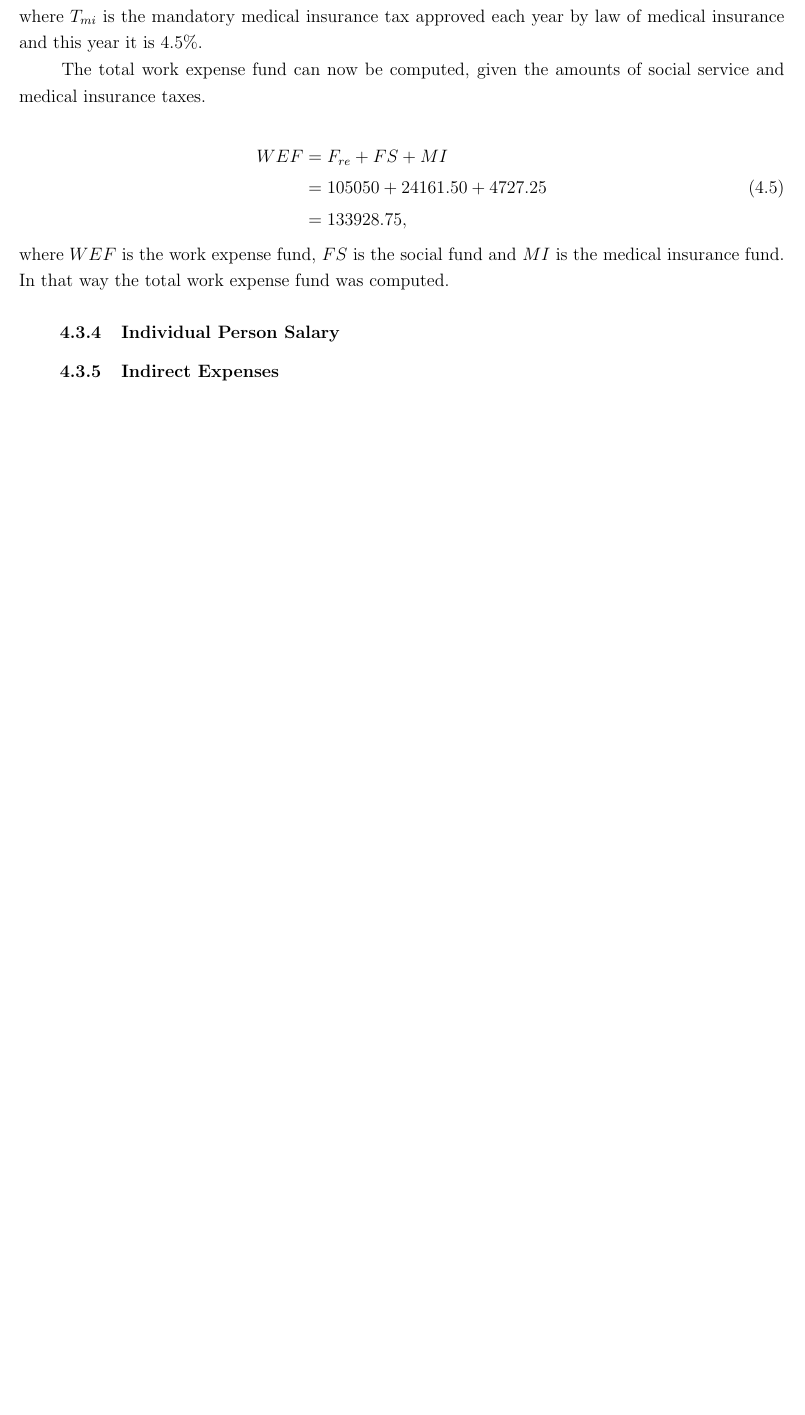
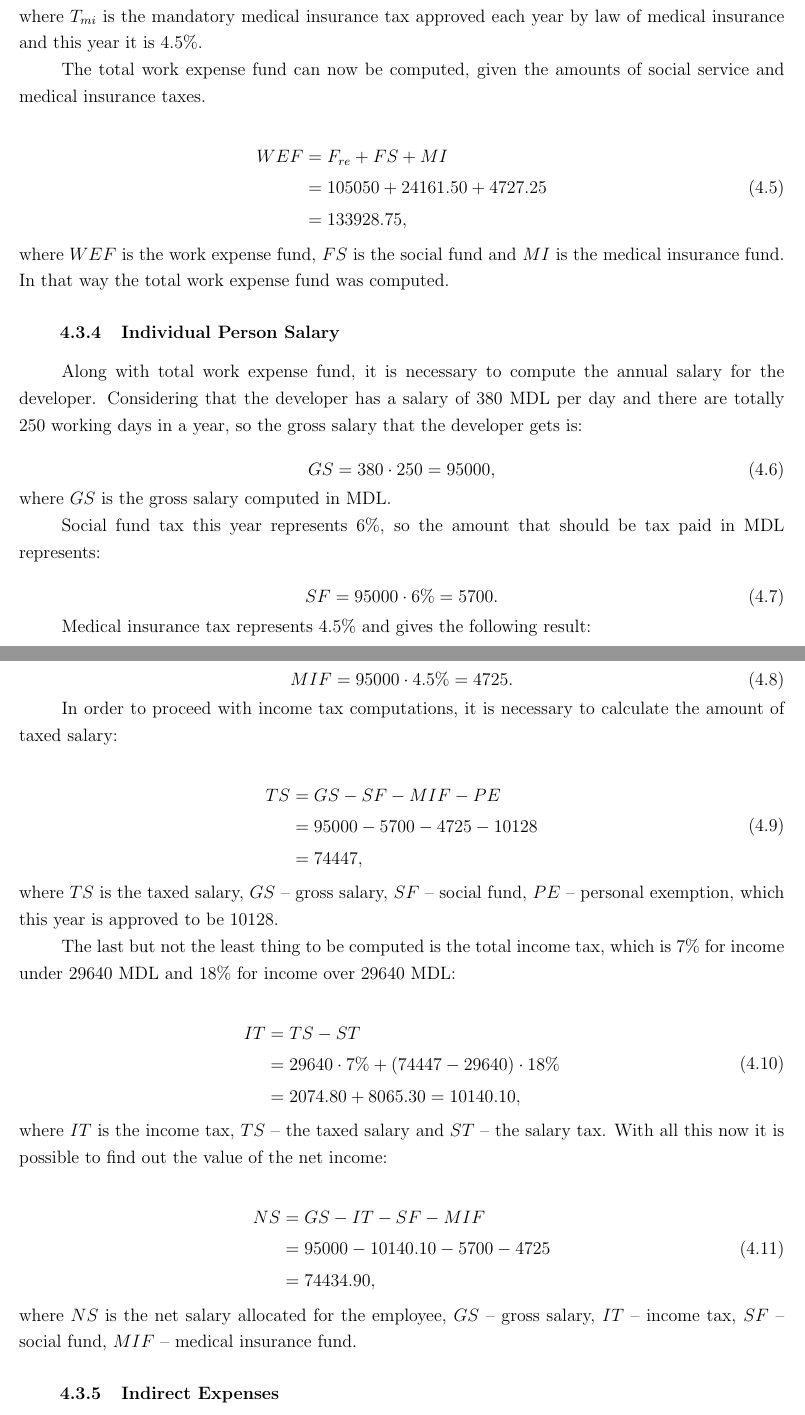
Before and after one commit to Andreis13/thesis, a LaTeX thesis (thesis.tex, which reads chapter_4/main.tex): part of page 18 of 19 before the commit and two parts of pages 18 and 19 of 20 after it, the two joined at a grey line, cut so that both start at the same text, the shorter picture padded with empty space. Compiled offline with pdfLaTeX.

Commit message:
Add individual salaries

```diff
--- a/chapter_4/main.tex
+++ b/chapter_4/main.tex
@@ -314,6 +314,71 @@ computed.
 
 \subsubsection{Individual Person Salary}
 
+Along with total work expense fund, it is necessary to compute the annual
+salary for the developer. Considering that the developer has a salary of 380
+MDL per day and there are totally 250 working days in a year, so the gross
+salary that the developer gets is:
+
+\begin{equation}
+GS = 380 \cdot 250 = 95000,
+\end{equation}
+
+\noindent where $GS$ is the gross salary computed in MDL.
+
+Social fund tax this year represents $6\%$, so the amount that should be tax
+paid in MDL represents:
+
+\begin{equation}
+ SF = 95000 \cdot 6\% = 5700.
+\end{equation}
+
+Medical insurance tax represents $4.5\%$ and gives the following result:
+
+\begin{equation}
+ MIF = 95000 \cdot 4.5\% = 4725.
+\end{equation}
+
+In order to proceed with income tax computations, it is necessary to calculate
+the amount of taxed salary:
+
+\begin{equation}
+\begin{split}
+ TS &= GS - SF - MIF - PE \\
+              &= 95000 - 5700 - 4725 - 10128\\
+              &= 74447,
+\end{split}
+\end{equation}
+
+\noindent where $TS$ is the taxed salary, $GS$ -- gross salary, $SF$ -- social
+fund, $PE$ -- personal exemption, which this year is approved to be $10128$.
+
+The last but not the least thing to be computed is the total income tax, which
+is $7\%$ for income under 29640 MDL and $18\%$ for income over 29640 MDL:
+
+\begin{equation}
+\begin{split}
+ IT &= TS - ST \\
+      &= 29640 \cdot 7\% + (74447 - 29640) \cdot 18\% \\
+      & = 2074.80 + 8065.30 = 10140.10,
+ \end{split}
+\end{equation}
+
+\noindent where $IT$ is the income tax, $TS$ -- the taxed salary and $ST$ --
+the salary tax. With all this now it is possible to find out the value of the
+net income:
+
+\begin{equation}
+\begin{split}
+ NS &= GS - IT - SF - MIF \\
+            &= 95000 - 10140.10 - 5700 - 4725 \\
+            &= 74434.90,
+\end{split}
+\end{equation}
+
+\noindent where $NS$ is the net salary allocated for the employee, $GS$ -- gross salary, $IT$ -- income
+tax, $SF$ -- social fund, $MIF$ -- medical insurance fund.
+
+
 \subsubsection{Indirect Expenses}
 
 \subsubsection{Wear and Deprecation}
```
